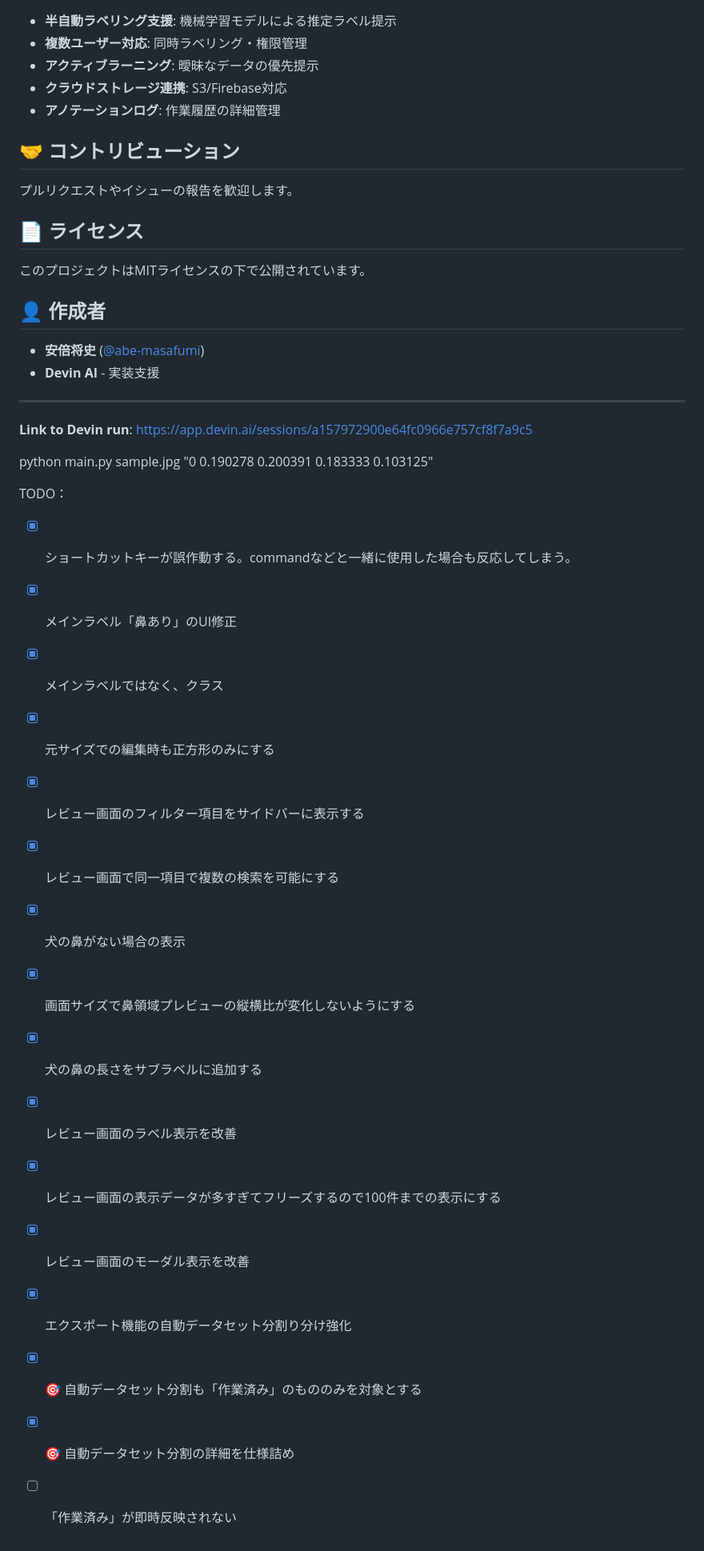
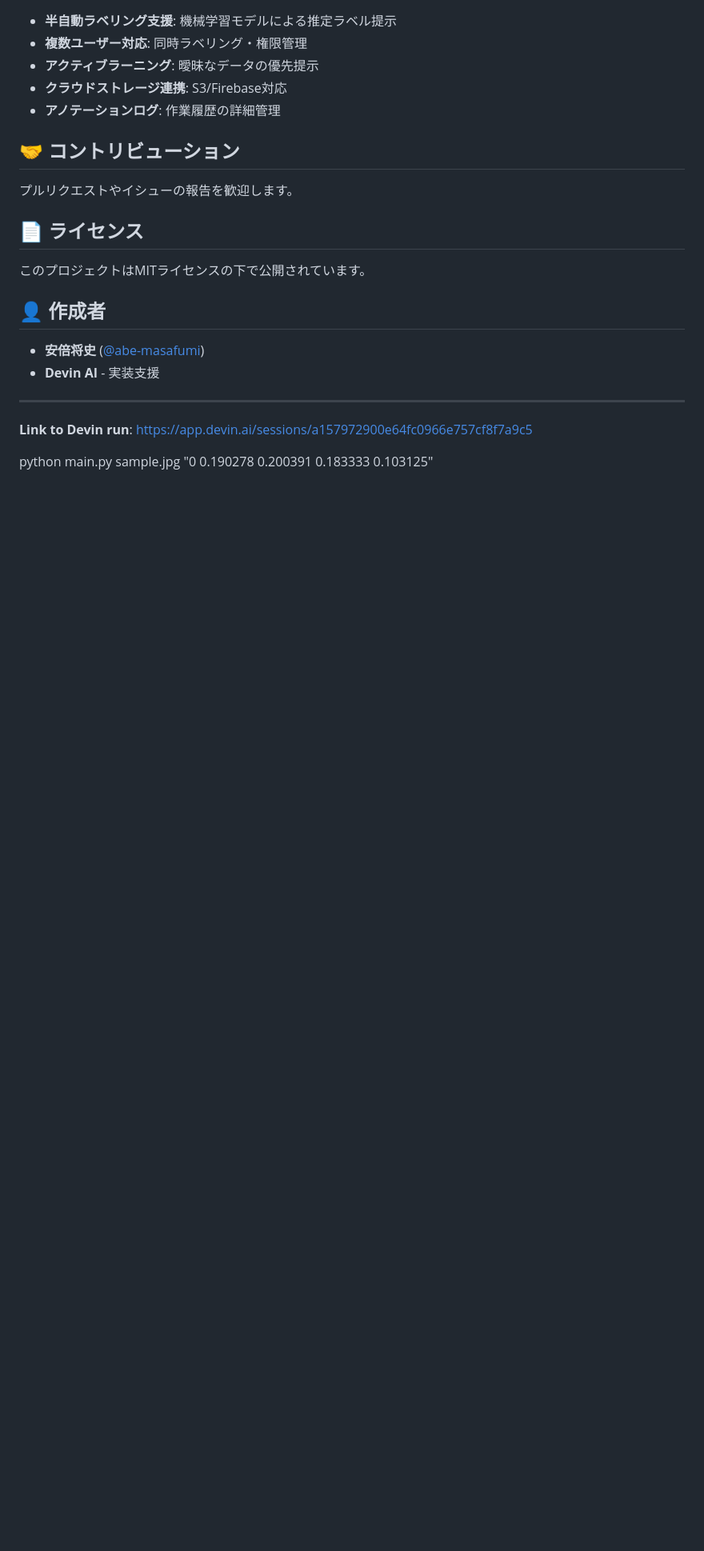
Before and after one commit to abe-masafumi/dog-nose-labeling-admin, a Markdown page: README.md, the part around the change. Shown at 80% size. Rendered like a GitHub page; blank space fills up the shorter version.

Commit message:
Clean up TODO list in README.md
Removed completed TODO items from README.

```diff
--- a/README.md
+++ b/README.md
@@ -212,21 +212,3 @@ dataset/
 
 
 python main.py sample.jpg "0 0.190278 0.200391 0.183333 0.103125"
-
-TODO：
-- [x] ショートカットキーが誤作動する。commandなどと一緒に使用した場合も反応してしまう。
-- [x] メインラベル「鼻あり」のUI修正
-- [x] メインラベルではなく、クラス
-- [x] 元サイズでの編集時も正方形のみにする
-- [x] レビュー画面のフィルター項目をサイドバーに表示する
-- [x] レビュー画面で同一項目で複数の検索を可能にする
-- [x] 犬の鼻がない場合の表示
-- [x] 画面サイズで鼻領域プレビューの縦横比が変化しないようにする
-- [x] 犬の鼻の長さをサブラベルに追加する
-- [x] レビュー画面のラベル表示を改善
-- [x] レビュー画面の表示データが多すぎてフリーズするので100件までの表示にする
-- [x] レビュー画面のモーダル表示を改善
-- [x] エクスポート機能の自動データセット分割り分け強化
-- [x] 🎯 自動データセット分割も「作業済み」のもののみを対象とする
-- [x] 🎯 自動データセット分割の詳細を仕様詰め
-- [ ] 「作業済み」が即時反映されない
```
